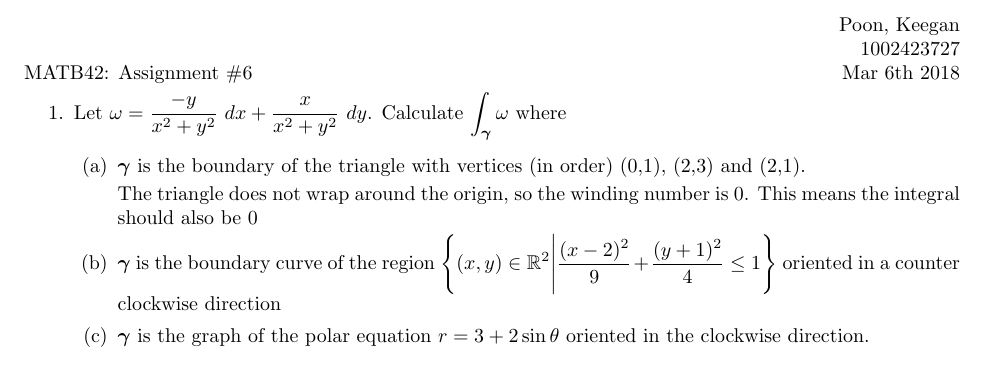
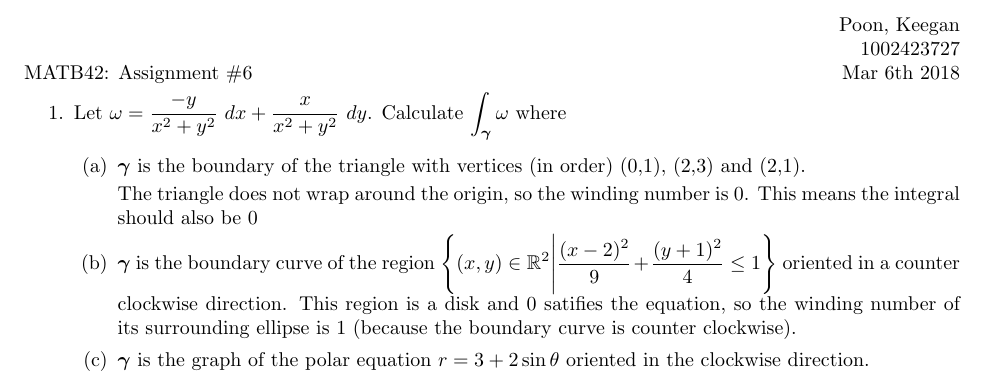
Before and after one commit to poonkeegan/school, a LaTeX document (matb42/a6.tex): part of page 1 of 9, cut so that both start at the same text. Compiled offline with pdfLaTeX.

Commit message:
Sat Feb 24 16:34:14 EST 2018

```diff
--- a/matb42/a6.tex
+++ b/matb42/a6.tex
@@ -32,7 +32,8 @@ Mar 6th 2018}
         \item $\gam$ is the boundary of the triangle with vertices (in order) (0,1), (2,3) and (2,1).
 
         The triangle does not wrap around the origin, so the winding number is 0. This means the integral should also be 0
-        \item $\gam$ is the boundary curve of the region $\displaystyle \Bigg\{(x,y) \in \mathbb{R}^2 \Bigg|\frac{(x-2)^2}{9} + \frac{(y+1)^2}{4} \leq 1 \Bigg\}$ oriented in a counter clockwise direction
+        \item $\gam$ is the boundary curve of the region $\displaystyle \Bigg\{(x,y) \in \mathbb{R}^2 \Bigg|\frac{(x-2)^2}{9} + \frac{(y+1)^2}{4} \leq 1 \Bigg\}$ oriented in a counter clockwise direction.
+        This region is a disk and 0 satifies the equation, so the winding number of its surrounding ellipse is 1 (because the boundary curve is counter clockwise).
         \item $\gam$ is the graph of the polar equation $r = 3 + 2 \sin \theta$ oriented in the clockwise direction.
     \end{enumerate}
     \newpage
```
Also changed, not shown: matb42/a6.pdf.
